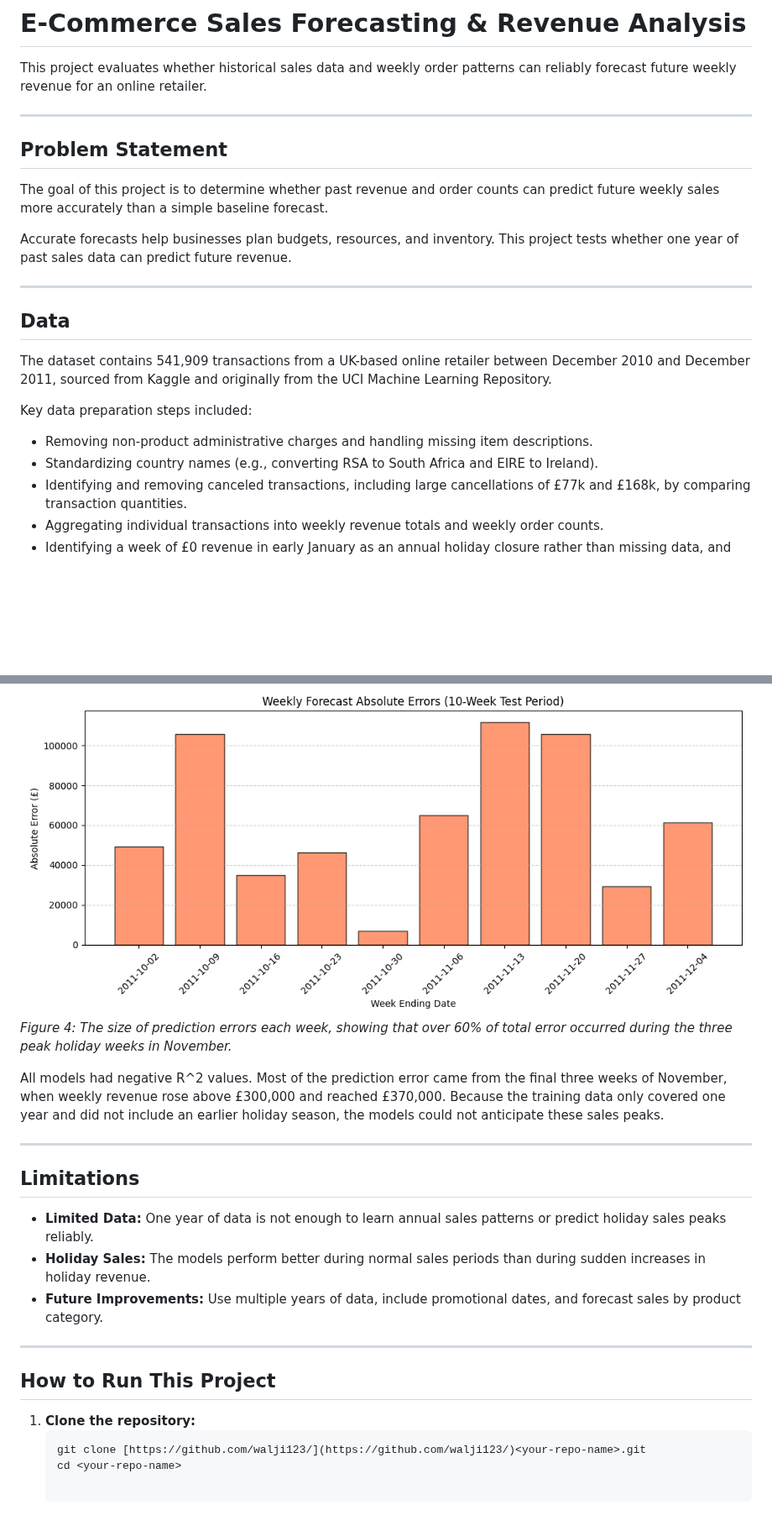
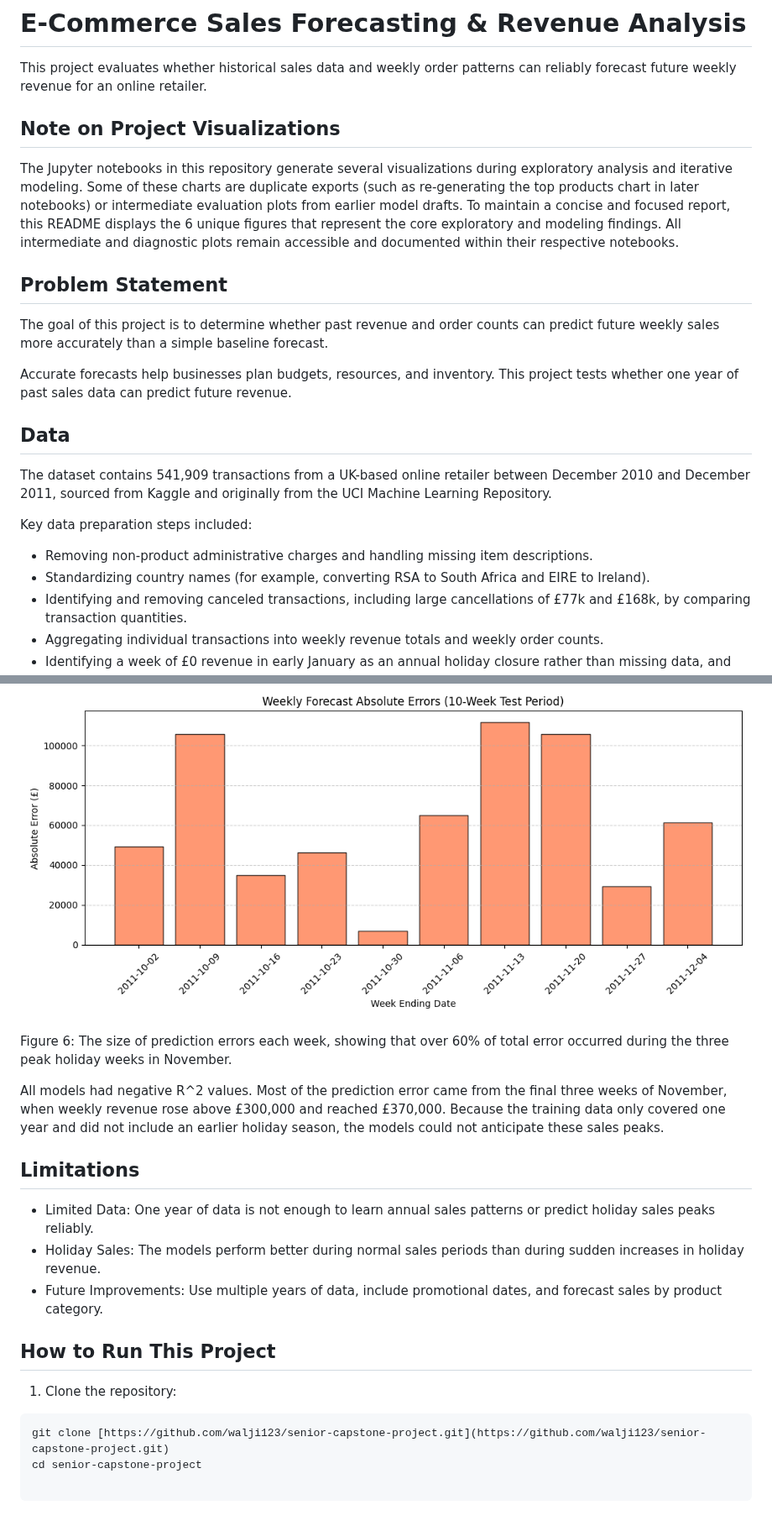
Before and after one commit to walji123/senior-capstone-project, a Markdown page: README.md, 2 parts joined by grey strips. Shown at 84% size. GitHub-like rendering; blank space fills up the shorter version.

````diff
--- a/README.md
+++ b/README.md
@@ -2,7 +2,9 @@
 
 This project evaluates whether historical sales data and weekly order patterns can reliably forecast future weekly revenue for an online retailer.
 
----
+## Note on Project Visualizations
+
+The Jupyter notebooks in this repository generate several visualizations during exploratory analysis and iterative modeling. Some of these charts are duplicate exports (such as re-generating the top products chart in later notebooks) or intermediate evaluation plots from earlier model drafts. To maintain a concise and focused report, this README displays the 6 unique figures that represent the core exploratory and modeling findings. All intermediate and diagnostic plots remain accessible and documented within their respective notebooks.
 
 ## Problem Statement
 
@@ -10,15 +12,13 @@ The goal of this project is to determine whether past revenue and order counts c
 
 Accurate forecasts help businesses plan budgets, resources, and inventory. This project tests whether one year of past sales data can predict future revenue.
 
----
-
 ## Data
 
 The dataset contains 541,909 transactions from a UK-based online retailer between December 2010 and December 2011, sourced from Kaggle and originally from the UCI Machine Learning Repository.
 
 Key data preparation steps included:
 * Removing non-product administrative charges and handling missing item descriptions.
-* Standardizing country names (e.g., converting RSA to South Africa and EIRE to Ireland).
+* Standardizing country names (for example, converting RSA to South Africa and EIRE to Ireland).
 * Identifying and removing canceled transactions, including large cancellations of £77k and £168k, by comparing transaction quantities.
 * Aggregating individual transactions into weekly revenue totals and weekly order counts.
 * Identifying a week of £0 revenue in early January as an annual holiday closure rather than missing data, and using linear interpolation to resolve it.
@@ -72,22 +79,19 @@ The blended model performed best among the trained models, reducing the MAE from
 
 ![Weekly Forecast Absolute Errors](images/weekly_error_analysis.png)
-*Figure 4: The size of prediction errors each week, showing that over 60% of total error occurred during the three peak holiday weeks in November.*
+
+Figure 6: The size of prediction errors each week, showing that over 60% of total error occurred during the three peak holiday weeks in November.
 
 All models had negative R^2 values. Most of the prediction error came from the final three weeks of November, when weekly revenue rose above £300,000 and reached £370,000. Because the training data only covered one year and did not include an earlier holiday season, the models could not anticipate these sales peaks.
 
----
-
 ## Limitations
 
-* **Limited Data:** One year of data is not enough to learn annual sales patterns or predict holiday sales peaks reliably.
-* **Holiday Sales:** The models perform better during normal sales periods than during sudden increases in holiday revenue.
-* **Future Improvements:** Use multiple years of data, include promotional dates, and forecast sales by product category.
-
----
+* Limited Data: One year of data is not enough to learn annual sales patterns or predict holiday sales peaks reliably.
+* Holiday Sales: The models perform better during normal sales periods than during sudden increases in holiday revenue.
+* Future Improvements: Use multiple years of data, include promotional dates, and forecast sales by product category.
 
 ## How to Run This Project
 
-1. **Clone the repository:**
-   ```bash
-   git clone [https://github.com/walji123/](https://github.com/walji123/)<your-repo-name>.git
-   cd <your-repo-name>
+1. Clone the repository:
+```bash
+git clone [https://github.com/walji123/senior-capstone-project.git](https://github.com/walji123/senior-capstone-project.git)
+cd senior-capstone-project
````
Also changed, not shown: other parts of README.md (+24 -17 lines), images/actual_vs_blend.png, images/lag_1_revenue_autocorrelation.png (added), images/top_10_products.png, images/weekly_revenue_distribution.png (added), images/weekly_revenue_trend.png (added).
